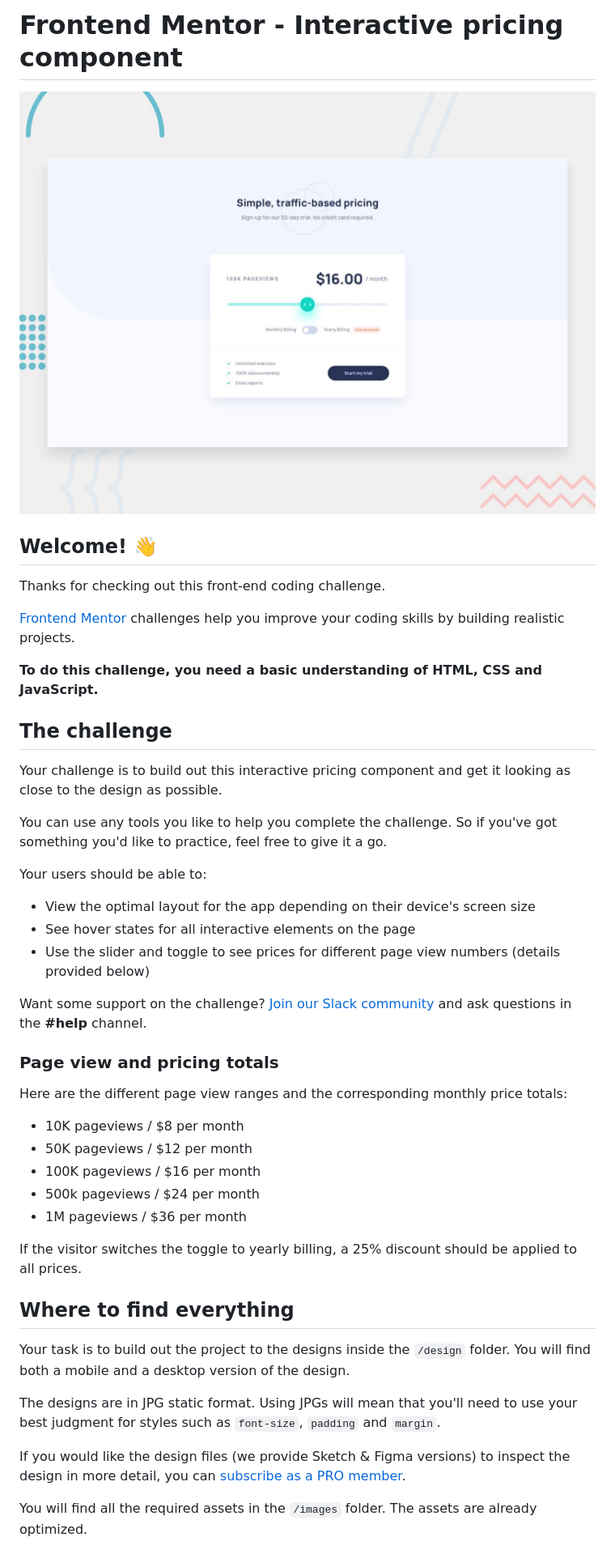
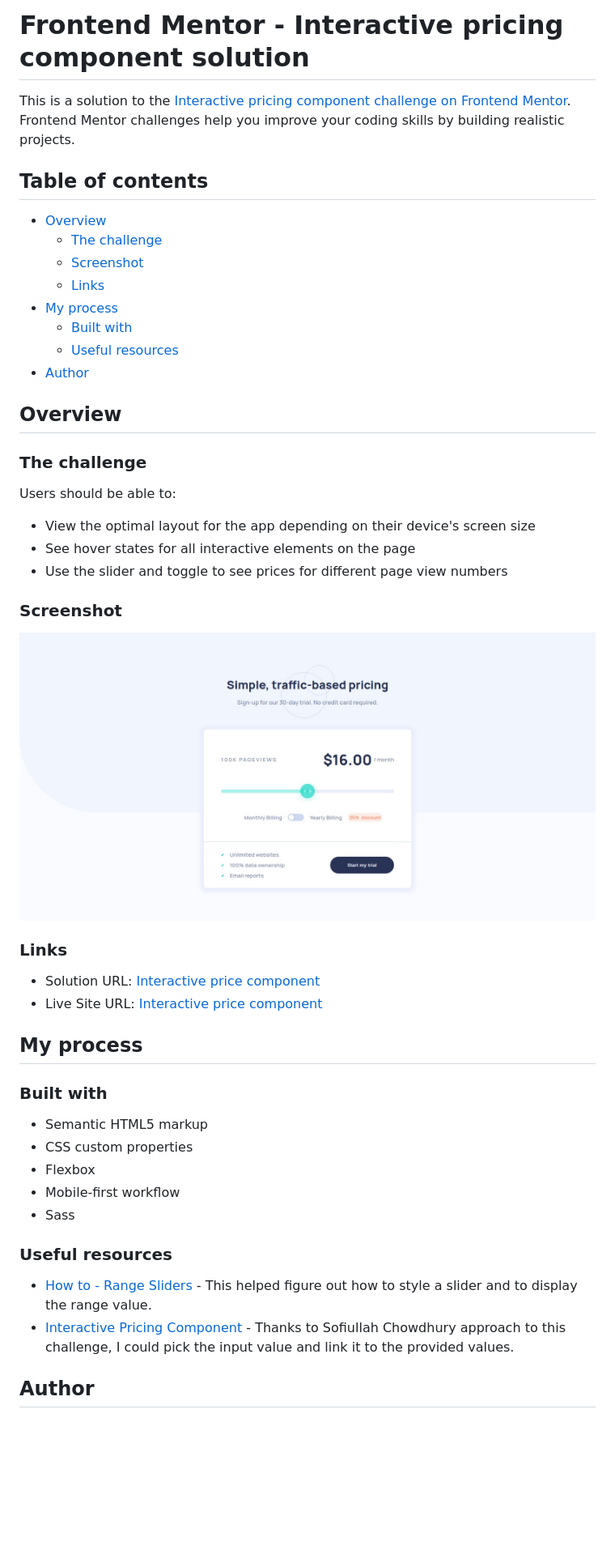
Before and after one commit to tabascum/interactive-pricing-component, a Markdown page: README.md, the part around the change printed below. Shown: that part at 81% size. GitHub-like rendering; pictures changed too: design/desktop-preview.jpg (deleted), images/screenshot.png (added); blank space fills up the shorter version.

```diff
--- a/README.md
+++ b/README.md
@@ -1,48 +1,51 @@
-# Frontend Mentor - Interactive pricing component
+# Frontend Mentor - Interactive pricing component solution
 
-![Design preview for the Interactive pricing component coding challenge](./design/desktop-preview.jpg)
+This is a solution to the [Interactive pricing component challenge on Frontend Mentor](https://www.frontendmentor.io/challenges/interactive-pricing-component-t0m8PIyY8). Frontend Mentor challenges help you improve your coding skills by building realistic projects.
 
-## Welcome! 👋
+## Table of contents
 
-Thanks for checking out this front-end coding challenge.
+- [Overview](#overview)
+  - [The challenge](#the-challenge)
+  - [Screenshot](#screenshot)
+  - [Links](#links)
+- [My process](#my-process)
+  - [Built with](#built-with)
+  - [Useful resources](#useful-resources)
+- [Author](#author)
 
-[Frontend Mentor](https://www.frontendmentor.io) challenges help you improve your coding skills by building realistic projects.
+## Overview
 
-**To do this challenge, you need a basic understanding of HTML, CSS and JavaScript.**
+### The challenge
 
-## The challenge
-
-Your challenge is to build out this interactive pricing component and get it looking as close to the design as possible.
-
-You can use any tools you like to help you complete the challenge. So if you've got something you'd like to practice, feel free to give it a go.
-
-Your users should be able to:
+Users should be able to:
 
 - View the optimal layout for the app depending on their device's screen size
 - See hover states for all interactive elements on the page
-- Use the slider and toggle to see prices for different page view numbers (details provided below)
+- Use the slider and toggle to see prices for different page view numbers
 
-Want some support on the challenge? [Join our Slack community](https://www.frontendmentor.io/slack) and ask questions in the **#help** channel.
+### Screenshot
 
-### Page view and pricing totals
+![](./images/screenshot.png)
 
-Here are the different page view ranges and the corresponding monthly price totals:
+### Links
 
-- 10K pageviews / $8 per month
-- 50K pageviews / $12 per month
-- 100K pageviews / $16 per month
-- 500k pageviews / $24 per month
-- 1M pageviews / $36 per month
+- Solution URL: [Interactive price component](https://github.com/tabascum/interactive-pricing-component)
+- Live Site URL: [Interactive price component](https://tabascum-interactive-pricing-comp.netlify.app)
 
-If the visitor switches the toggle to yearly billing, a 25% discount should be applied to all prices.
+## My process
 
-## Where to find everything
+### Built with
 
-Your task is to build out the project to the designs inside the `/design` folder. You will find both a mobile and a desktop version of the design.
+- Semantic HTML5 markup
+- CSS custom properties
+- Flexbox
+- Mobile-first workflow
+- Sass
 
-The designs are in JPG static format. Using JPGs will mean that you'll need to use your best judgment for styles such as `font-size`, `padding` and `margin`.
+### Useful resources
 
-If you would like the design files (we provide Sketch & Figma versions) to inspect the design in more detail, you can [subscribe as a PRO member](https://www.frontendmentor.io/pro).
+- [How to - Range Sliders ](https://www.w3schools.com/howto/howto_js_rangeslider.asp) - This helped figure out how to style a slider and to display the range value.
+- [Interactive Pricing Component](https://codepen.io/iamsofiullah/pen/yLbmMow) - Thanks to Sofiullah Chowdhury approach to this challenge, I could pick the input value and link it to the provided values.
 
-You will find all the required assets in the `/images` folder. The assets are already optimized.
+## Author
 
```
Also changed, not shown: other parts of README.md (+1 -57 lines), README-template.md (deleted, +0 -112 lines), style-guide.md (deleted, +0 -38 lines), design/active-states.jpg (deleted), design/desktop-design.jpg (deleted), design/mobile-design.jpg (deleted).
